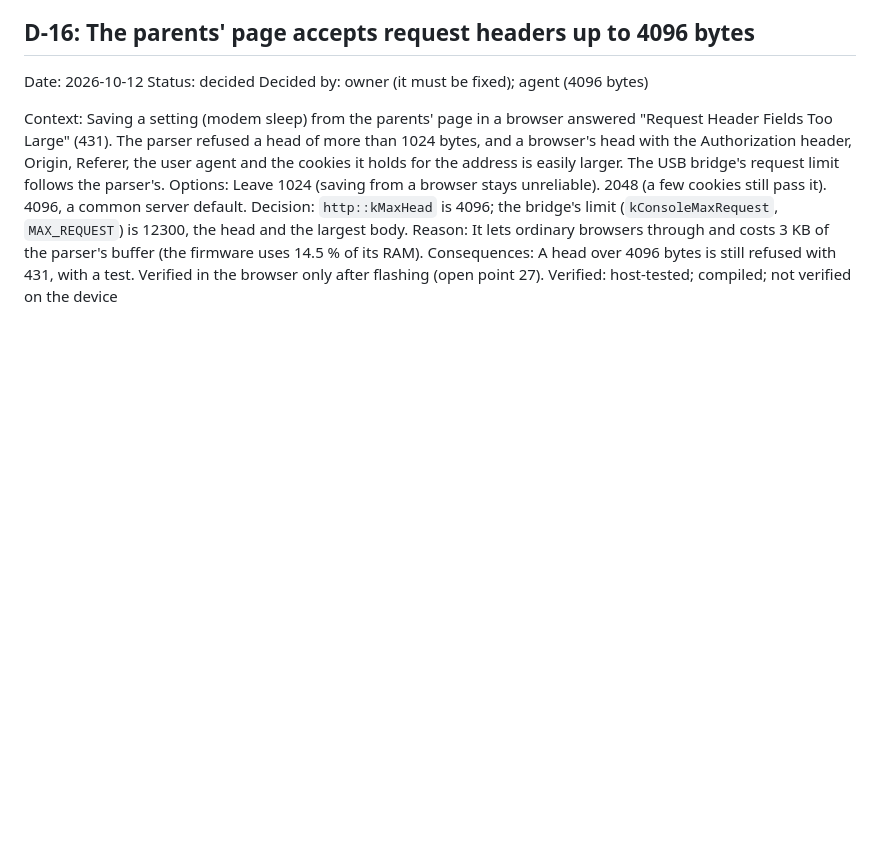
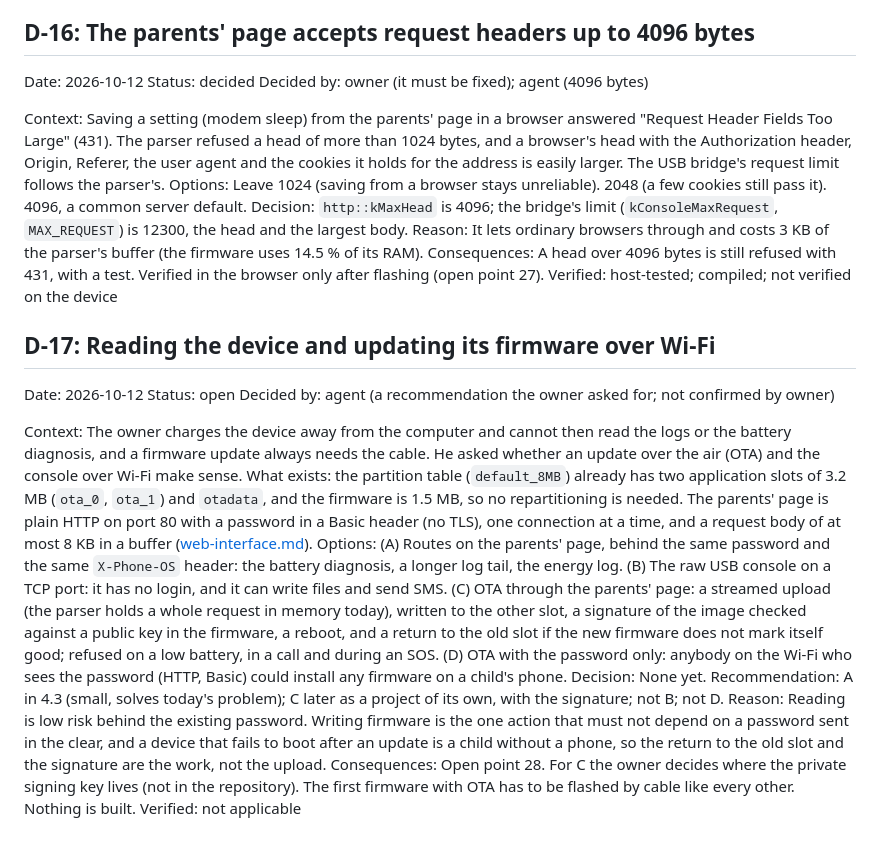
Before and after one commit to paulwilke/Phone-OS, a Markdown page: docs/decisions.md, the part around the change. GitHub-like rendering; blank space fills up the shorter version.

Commit message:
Log the question of OTA update and the console over Wi-Fi as an open decision (D-17)
Co-Authored-By: Claude Sonnet 5.5 <noreply@anthropic.com>

```diff
--- a/docs/decisions.md
+++ b/docs/decisions.md
@@ -199,3 +199,14 @@ Decision: `http::kMaxHead` is 4096; the bridge's limit (`kConsoleMaxRequest`, `M
 Reason: It lets ordinary browsers through and costs 3 KB of the parser's buffer (the firmware uses 14.5 % of its RAM).
 Consequences: A head over 4096 bytes is still refused with 431, with a test. Verified in the browser only after flashing (open point 27).
 Verified: host-tested; compiled; not verified on the device
+
+## D-17: Reading the device and updating its firmware over Wi-Fi
+Date: 2026-10-12   Status: open
+Decided by: agent (a recommendation the owner asked for; not confirmed by owner)
+
+Context: The owner charges the device away from the computer and cannot then read the logs or the battery diagnosis, and a firmware update always needs the cable. He asked whether an update over the air (OTA) and the console over Wi-Fi make sense. What exists: the partition table (`default_8MB`) already has two application slots of 3.2 MB (`ota_0`, `ota_1`) and `otadata`, and the firmware is 1.5 MB, so no repartitioning is needed. The parents' page is plain HTTP on port 80 with a password in a Basic header (no TLS), one connection at a time, and a request body of at most 8 KB in a buffer ([web-interface.md](web-interface.md)).
+Options: (A) Routes on the parents' page, behind the same password and the same `X-Phone-OS` header: the battery diagnosis, a longer log tail, the energy log. (B) The raw USB console on a TCP port: it has no login, and it can write files and send SMS. (C) OTA through the parents' page: a streamed upload (the parser holds a whole request in memory today), written to the other slot, a signature of the image checked against a public key in the firmware, a reboot, and a return to the old slot if the new firmware does not mark itself good; refused on a low battery, in a call and during an SOS. (D) OTA with the password only: anybody on the Wi-Fi who sees the password (HTTP, Basic) could install any firmware on a child's phone.
+Decision: None yet. Recommendation: A in 4.3 (small, solves today's problem); C later as a project of its own, with the signature; not B; not D.
+Reason: Reading is low risk behind the existing password. Writing firmware is the one action that must not depend on a password sent in the clear, and a device that fails to boot after an update is a child without a phone, so the return to the old slot and the signature are the work, not the upload.
+Consequences: Open point 28. For C the owner decides where the private signing key lives (not in the repository). The first firmware with OTA has to be flashed by cable like every other. Nothing is built.
+Verified: not applicable
```
Also changed, not shown: docs/open-points.md (+1 -0 lines).
